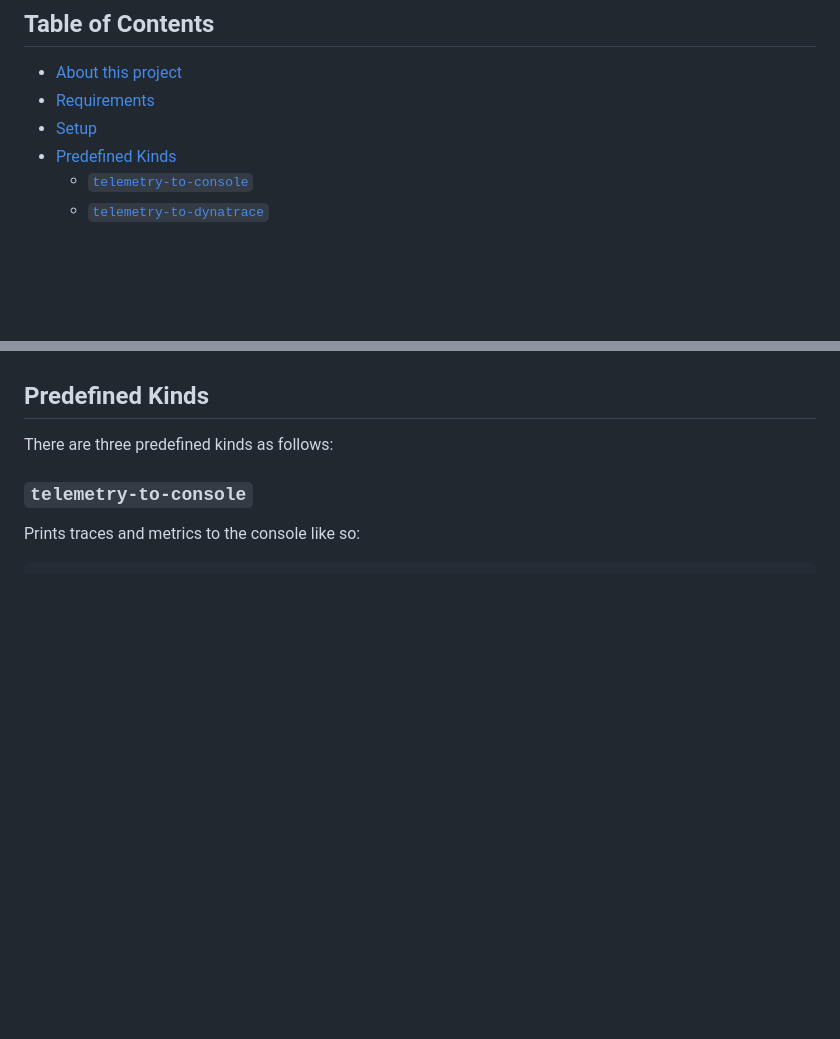
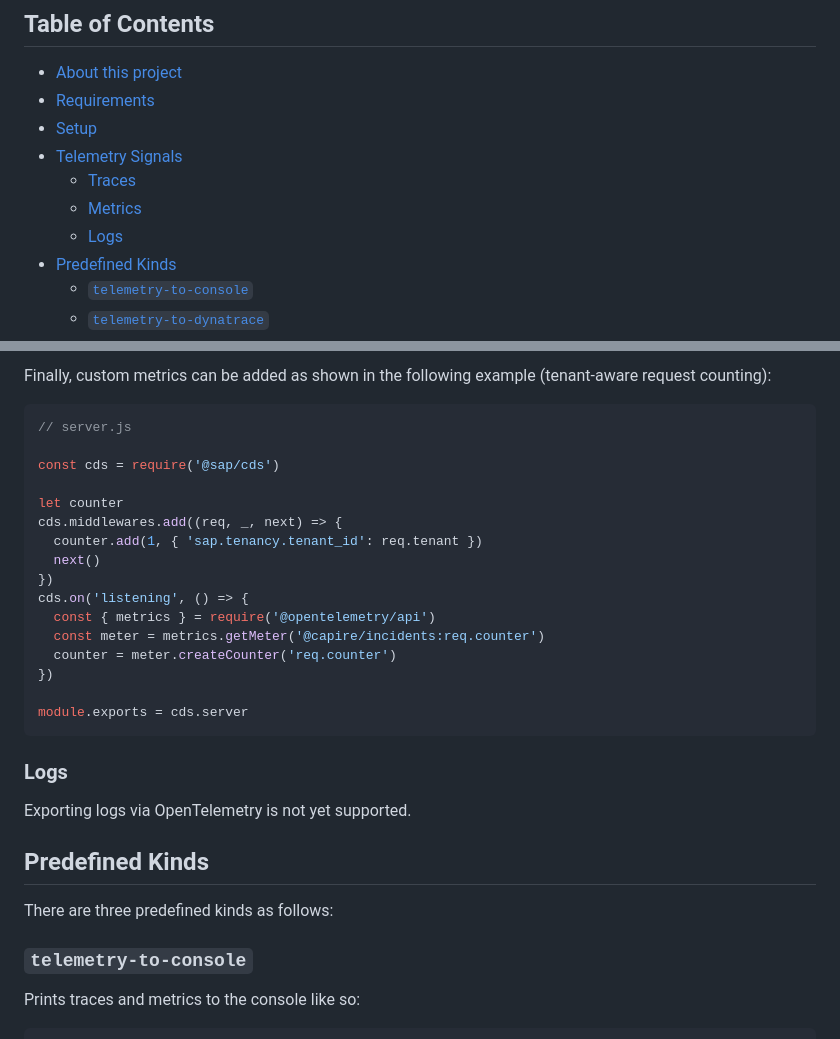
Before and after one commit to cap-js/telemetry, a Markdown page: README.md, 2 parts joined by grey strips. GitHub-like rendering; blank space fills up the shorter version.

````diff
--- a/README.md
+++ b/README.md
@@ -17,6 +17,10 @@ Documentation can be found at [cap.cloud.sap](https://cap.cloud.sap/docs) and [o
 - [About this project](#about-this-project)
 - [Requirements](#requirements)
 - [Setup](#setup)
+- [Telemetry Signals](#telemetry-signals)
+  - [Traces](#traces)
+  - [Metrics](#metrics)
+  - [Logs](#logs)
 - [Predefined Kinds](#predefined-kinds)
   - [`telemetry-to-console`](#telemetry-to-console)
   - [`telemetry-to-dynatrace`](#telemetry-to-dynatrace)
@@ -51,3 +104,26 @@ Database tracing is currently limited to [@cap-js/sqlite](https://www.npmjs.com/
+Finally, custom metrics can be added as shown in the following example (tenant-aware request counting):
+```js
+// server.js
+
+const cds = require('@sap/cds')
+
+let counter
+cds.middlewares.add((req, _, next) => {
+  counter.add(1, { 'sap.tenancy.tenant_id': req.tenant })
+  next()
+})
+cds.on('listening', () => {
+  const { metrics } = require('@opentelemetry/api')
+  const meter = metrics.getMeter('@capire/incidents:req.counter')
+  counter = meter.createCounter('req.counter')
+})
+
+module.exports = cds.server
+```
+
+### Logs
+
+Exporting logs via OpenTelemetry is not yet supported.
 
 
 
````
Also changed, not shown: other parts of README.md (+49 -0 lines), CHANGELOG.md (+1 -1 lines), docs/dynatrace.png (added), 2 other files.
